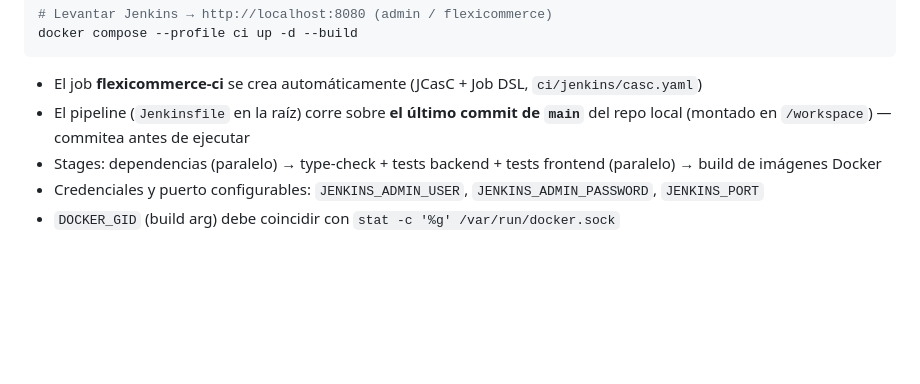
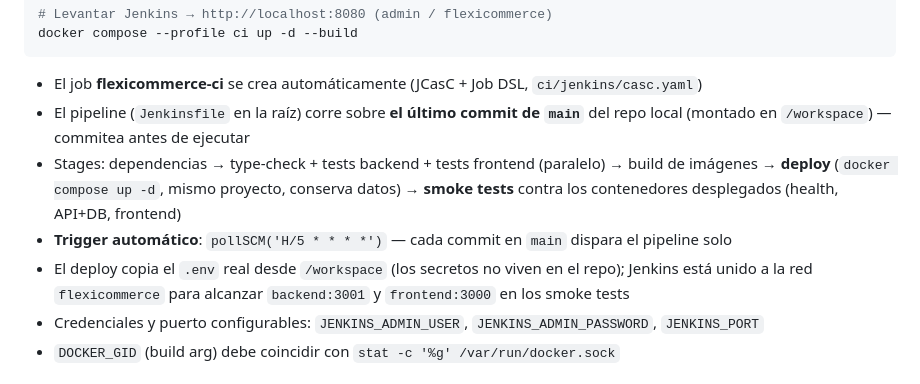
Before and after one commit to omarhernandezrey/FlexiCommerce, a Markdown page: DEPLOYMENT.md, the part around the change. Rendered like a GitHub page; blank space fills up the shorter version.

```diff
--- a/DEPLOYMENT.md
+++ b/DEPLOYMENT.md
@@ -206,7 +206,9 @@ docker compose --profile ci up -d --build
 
 - El job **flexicommerce-ci** se crea automáticamente (JCasC + Job DSL, `ci/jenkins/casc.yaml`)
 - El pipeline (`Jenkinsfile` en la raíz) corre sobre **el último commit de `main`** del repo local (montado en `/workspace`) — commitea antes de ejecutar
-- Stages: dependencias (paralelo) → type-check + tests backend + tests frontend (paralelo) → build de imágenes Docker
+- Stages: dependencias → type-check + tests backend + tests frontend (paralelo) → build de imágenes → **deploy** (`docker compose up -d`, mismo proyecto, conserva datos) → **smoke tests** contra los contenedores desplegados (health, API+DB, frontend)
+- **Trigger automático**: `pollSCM('H/5 * * * *')` — cada commit en `main` dispara el pipeline solo
+- El deploy copia el `.env` real desde `/workspace` (los secretos no viven en el repo); Jenkins está unido a la red `flexicommerce` para alcanzar `backend:3001` y `frontend:3000` en los smoke tests
 - Credenciales y puerto configurables: `JENKINS_ADMIN_USER`, `JENKINS_ADMIN_PASSWORD`, `JENKINS_PORT`
 - `DOCKER_GID` (build arg) debe coincidir con `stat -c '%g' /var/run/docker.sock`
 
```
Also changed, not shown: README.md (+8 -3 lines).
